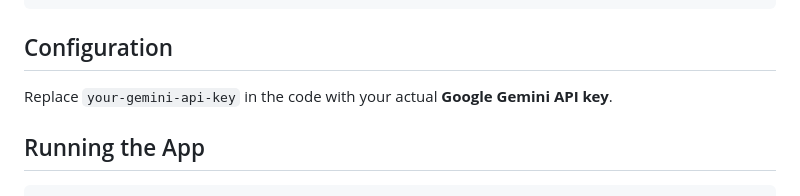
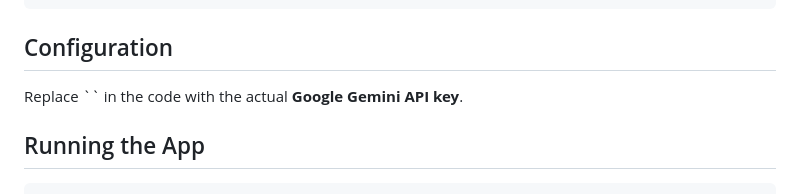
Before and after one commit to Sharky1507/YOLO-Project, a Markdown page: README.md, the part around the change. Drawn GitHub-style.

````diff
--- a/README.md
+++ b/README.md
@@ -35,7 +35,7 @@ pip install -r requirements.txt
 ```
 
 ## Configuration
-Replace `your-gemini-api-key` in the code with your actual **Google Gemini API key**.
+Replace `` in the code with the actual **Google Gemini API key**.
 
 ## Running the App
 ```bash
````
